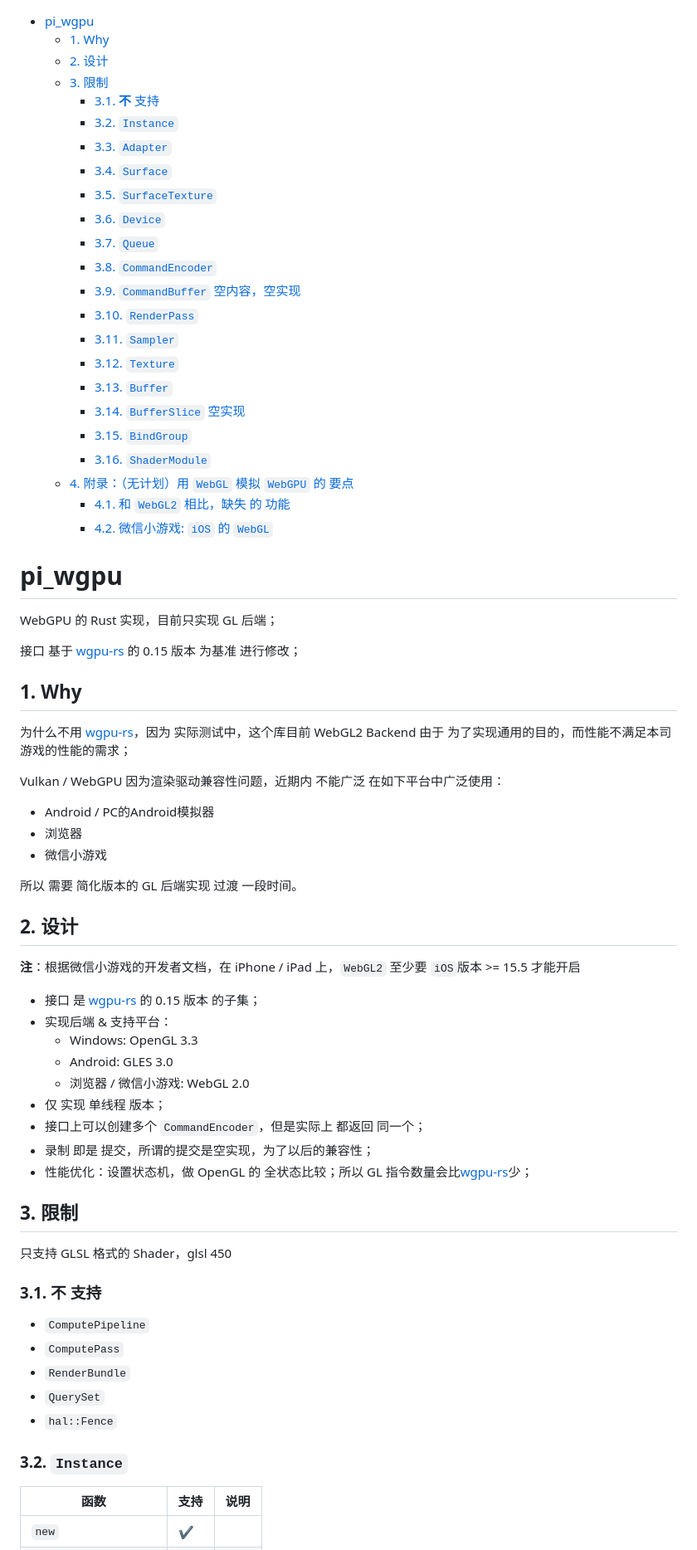
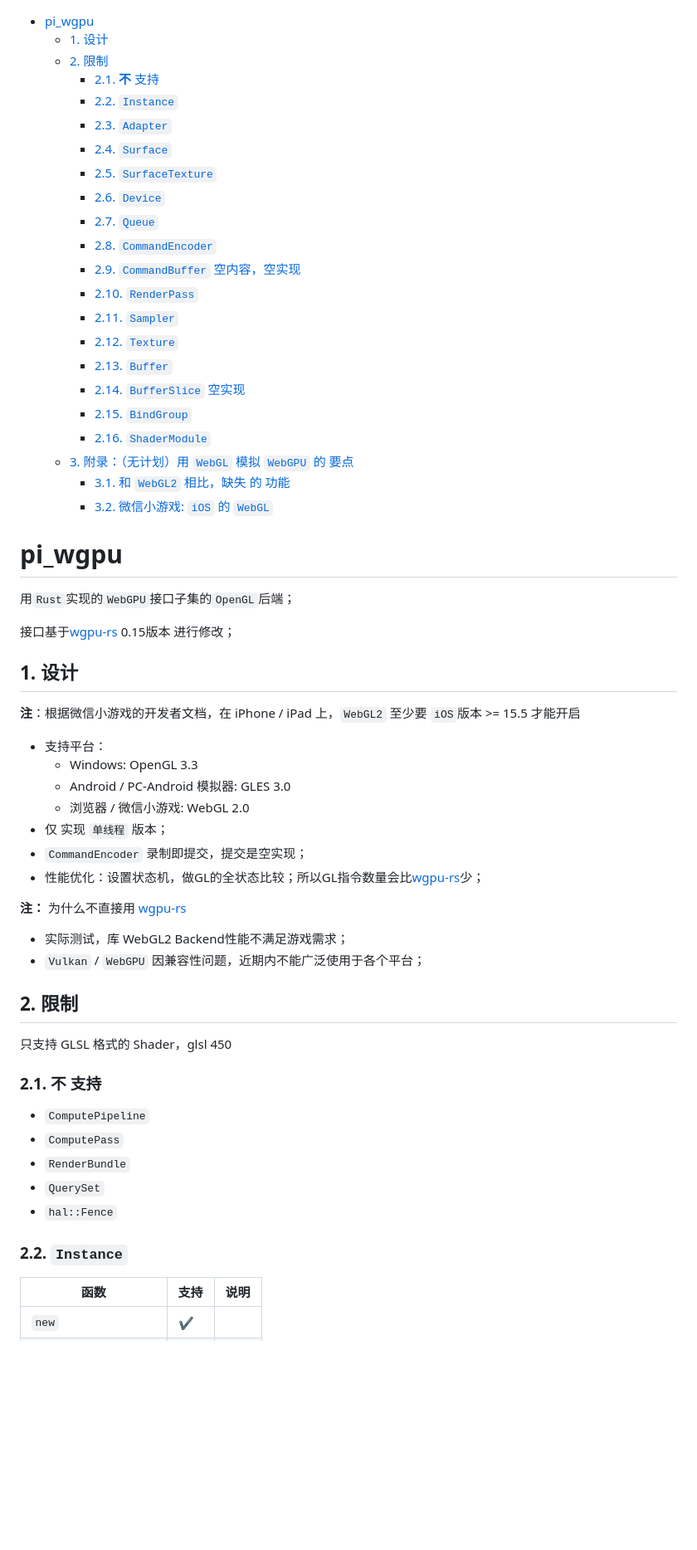
Before and after one commit to GaiaWorld/pi_wgpu, a Markdown page: README.md, the part around the change printed below. Shown: that part at 83% size. Drawn GitHub-style; blank space fills up the shorter version.

Commit message:
docs: 调整说明文档

```diff
--- a/README.md
+++ b/README.md
@@ -1,64 +1,54 @@
 - [pi\_wgpu](#pi_wgpu)
-  - [1. Why](#1-why)
-  - [2. 设计](#2-设计)
-  - [3. 限制](#3-限制)
-    - [3.1. **不** 支持](#31-不-支持)
-    - [3.2. `Instance`](#32-instance)
-    - [3.3. `Adapter`](#33-adapter)
-    - [3.4. `Surface`](#34-surface)
-    - [3.5. `SurfaceTexture`](#35-surfacetexture)
-    - [3.6. `Device`](#36-device)
-    - [3.7. `Queue`](#37-queue)
-    - [3.8. `CommandEncoder`](#38-commandencoder)
-    - [3.9. `CommandBuffer` 空内容，空实现](#39-commandbuffer-空内容空实现)
-    - [3.10. `RenderPass`](#310-renderpass)
-    - [3.11. `Sampler`](#311-sampler)
-    - [3.12. `Texture`](#312-texture)
-    - [3.13. `Buffer`](#313-buffer)
-    - [3.14. `BufferSlice` 空实现](#314-bufferslice-空实现)
-    - [3.15. `BindGroup`](#315-bindgroup)
-    - [3.16. `ShaderModule`](#316-shadermodule)
-  - [4. 附录：（无计划）用 `WebGL` 模拟 `WebGPU` 的 要点](#4-附录无计划用-webgl-模拟-webgpu-的-要点)
-    - [4.1. 和 `WebGL2` 相比，缺失 的 功能](#41-和-webgl2-相比缺失-的-功能)
-    - [4.2. 微信小游戏: `iOS` 的 `WebGL`](#42-微信小游戏-ios-的-webgl)
+  - [1. 设计](#1-设计)
+  - [2. 限制](#2-限制)
+    - [2.1. **不** 支持](#21-不-支持)
+    - [2.2. `Instance`](#22-instance)
+    - [2.3. `Adapter`](#23-adapter)
+    - [2.4. `Surface`](#24-surface)
+    - [2.5. `SurfaceTexture`](#25-surfacetexture)
+    - [2.6. `Device`](#26-device)
+    - [2.7. `Queue`](#27-queue)
+    - [2.8. `CommandEncoder`](#28-commandencoder)
+    - [2.9. `CommandBuffer` 空内容，空实现](#29-commandbuffer-空内容空实现)
+    - [2.10. `RenderPass`](#210-renderpass)
+    - [2.11. `Sampler`](#211-sampler)
+    - [2.12. `Texture`](#212-texture)
+    - [2.13. `Buffer`](#213-buffer)
+    - [2.14. `BufferSlice` 空实现](#214-bufferslice-空实现)
+    - [2.15. `BindGroup`](#215-bindgroup)
+    - [2.16. `ShaderModule`](#216-shadermodule)
+  - [3. 附录：（无计划）用 `WebGL` 模拟 `WebGPU` 的 要点](#3-附录无计划用-webgl-模拟-webgpu-的-要点)
+    - [3.1. 和 `WebGL2` 相比，缺失 的 功能](#31-和-webgl2-相比缺失-的-功能)
+    - [3.2. 微信小游戏: `iOS` 的 `WebGL`](#32-微信小游戏-ios-的-webgl)
 
 # pi_wgpu
 
-WebGPU 的 Rust 实现，目前只实现 GL 后端；
+用`Rust`实现的`WebGPU`接口子集的`OpenGL`后端；
 
-接口 基于 [wgpu-rs](https://github.com/gfx-rs/wgpu) 的 0.15 版本 为基准 进行修改；
+接口基于[wgpu-rs](https://github.com/gfx-rs/wgpu) 0.15版本 进行修改；
 
-## 1. Why
-
-为什么不用 [wgpu-rs](https://github.com/gfx-rs/wgpu)，因为 实际测试中，这个库目前 WebGL2 Backend 由于 为了实现通用的目的，而性能不满足本司游戏的性能的需求；
-
-Vulkan / WebGPU 因为渲染驱动兼容性问题，近期内 不能广泛 在如下平台中广泛使用：
-
-+ Android / PC的Android模拟器
-+ 浏览器
-+ 微信小游戏
-
-所以 需要 简化版本的 GL 后端实现 过渡 一段时间。
-
-## 2. 设计
+## 1. 设计
 
 **注**：根据微信小游戏的开发者文档，在 iPhone / iPad 上，`WebGL2` 至少要 `iOS`版本 >= 15.5 才能开启
 
-+ 接口 是 [wgpu-rs](https://github.com/gfx-rs/wgpu) 的 0.15 版本 的子集；
-+ 实现后端 & 支持平台：
++ 支持平台：
     - Windows: OpenGL 3.3
-    - Android: GLES 3.0
+    - Android / PC-Android 模拟器: GLES 3.0
     - 浏览器 / 微信小游戏: WebGL 2.0
-+ 仅 实现 单线程 版本；
-+ 接口上可以创建多个 `CommandEncoder`，但是实际上 都返回 同一个；
-+ 录制 即是 提交，所谓的提交是空实现，为了以后的兼容性；
-+ 性能优化：设置状态机，做 OpenGL 的 全状态比较；所以 GL 指令数量会比[wgpu-rs](https://github.com/gfx-rs/wgpu)少；
++ 仅 实现 `单线程` 版本；
++ `CommandEncoder` 录制即提交，提交是空实现；
++ 性能优化：设置状态机，做GL的全状态比较；所以GL指令数量会比[wgpu-rs](https://github.com/gfx-rs/wgpu)少；
 
-## 3. 限制
+**注：** 为什么不直接用 [wgpu-rs](https://github.com/gfx-rs/wgpu)
+
++ 实际测试，库 WebGL2 Backend性能不满足游戏需求；
++ `Vulkan` / `WebGPU` 因兼容性问题，近期内不能广泛使用于各个平台；
+
+## 2. 限制
 
 只支持 GLSL 格式的 Shader，glsl 450
 
-### 3.1. **不** 支持
+### 2.1. **不** 支持
 
 + `ComputePipeline`
 + `ComputePass`
@@ -66,7 +56,7 @@ Vulkan / WebGPU 因为渲染驱动兼容性问题，近期内 不能广泛 在
 + `QuerySet`
 + `hal::Fence`
 
-### 3.2. `Instance`
+### 2.2. `Instance`
 
 | 函数                 | 支持 | 说明 |
 | -------------------- | ---- | ---- |
```
Also changed, not shown: other parts of README.md (+17 -17 lines).
